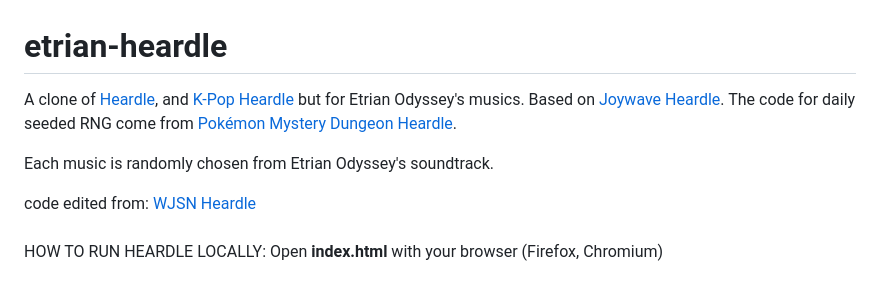
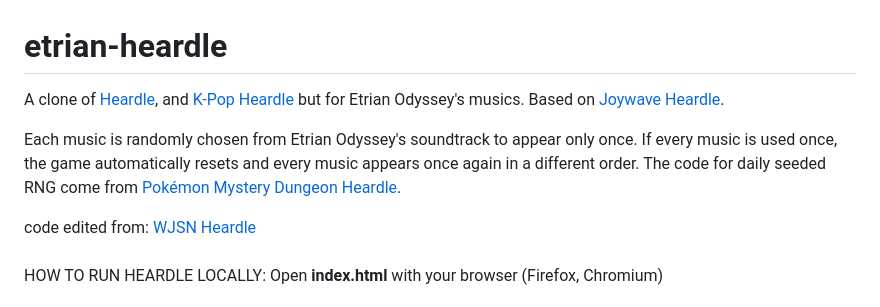
Before and after one commit to nterrien/etrian-heardle, a Markdown page: README.md, the part around the change. Rendered like a GitHub page.

```diff
--- a/README.md
+++ b/README.md
@@ -1,8 +1,8 @@
 # etrian-heardle
 
-A clone of [Heardle](https://www.heardle.app/), and [K-Pop Heardle](https://heardle-kpop.glitch.me/) but for Etrian Odyssey's musics. Based on [Joywave Heardle](https://joywave-heardle.glitch.me/). The code for daily seeded RNG come from [Pokémon Mystery Dungeon Heardle](https://pkmn-md-heardle.glitch.me/).
+A clone of [Heardle](https://www.heardle.app/), and [K-Pop Heardle](https://heardle-kpop.glitch.me/) but for Etrian Odyssey's musics. Based on [Joywave Heardle](https://joywave-heardle.glitch.me/).
 
-Each music is randomly chosen from Etrian Odyssey's soundtrack.
+Each music is randomly chosen from Etrian Odyssey's soundtrack to appear only once. If every music is used once, the game automatically resets and every music appears once again in a different order. The code for daily seeded RNG come from [Pokémon Mystery Dungeon Heardle](https://pkmn-md-heardle.glitch.me/).
 
 code edited from: [WJSN Heardle](https://github.com/haseul/wjsn-heardle)
 <br />
```
